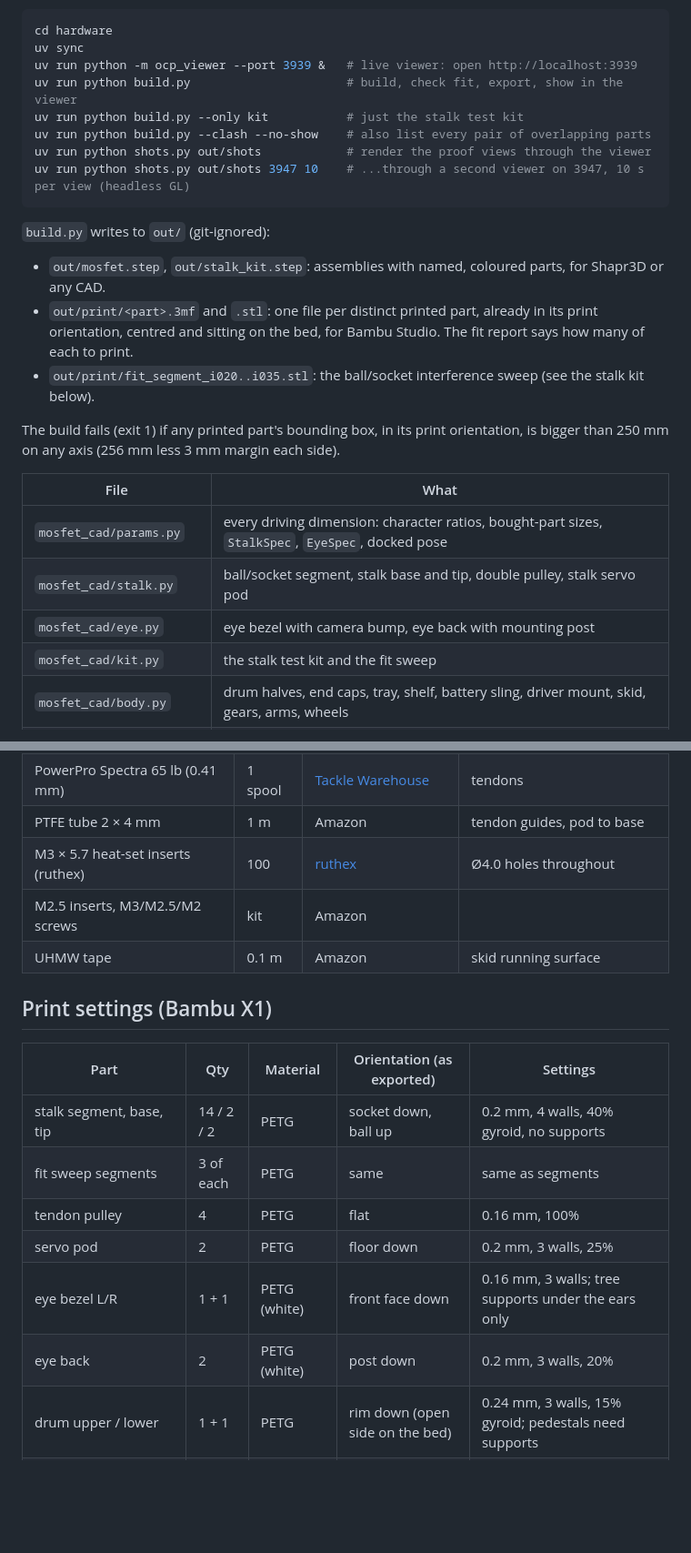
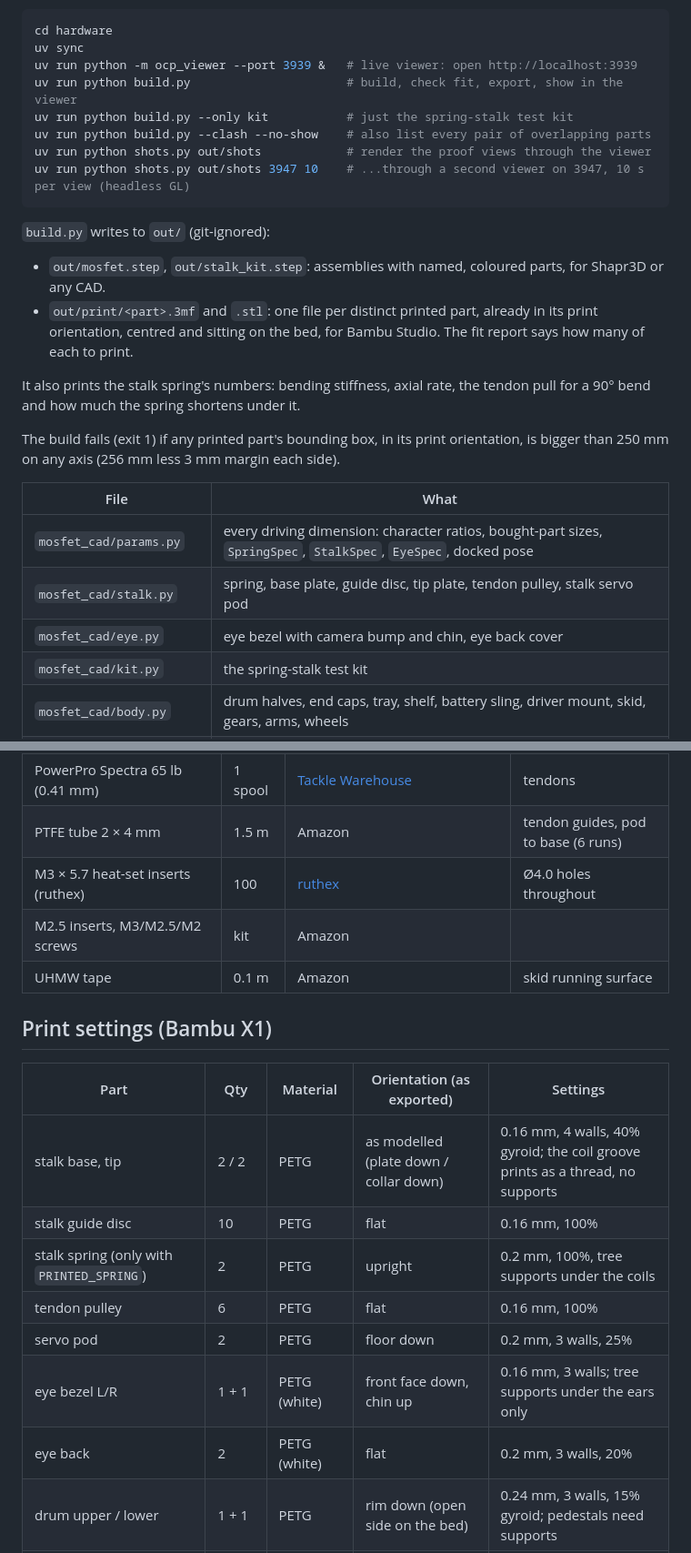
Before and after one commit to stateforward/mosfet, a Markdown page: hardware/README.md, 2 parts joined by grey strips. Shown at 91% size. GitHub-like rendering; blank space fills up the shorter version.

```diff
--- a/hardware/README.md
+++ b/hardware/README.md
@@ -9,7 +9,7 @@ cd hardware
 uv sync
 uv run python -m ocp_viewer --port 3939 &   # live viewer: open http://localhost:3939
 uv run python build.py                      # build, check fit, export, show in the viewer
-uv run python build.py --only kit           # just the stalk test kit
+uv run python build.py --only kit           # just the spring-stalk test kit
 uv run python build.py --clash --no-show    # also list every pair of overlapping parts
 uv run python shots.py out/shots            # render the proof views through the viewer
 uv run python shots.py out/shots 3947 10    # ...through a second viewer on 3947, 10 s per view (headless GL)
@@ -20,17 +20,19 @@ uv run python shots.py out/shots 3947 10    # ...through a second viewer on 3947
 - `out/mosfet.step`, `out/stalk_kit.step`: assemblies with named, coloured parts, for Shapr3D or any CAD.
 - `out/print/<part>.3mf` and `.stl`: one file per distinct printed part, already in its print orientation,
   centred and sitting on the bed, for Bambu Studio. The fit report says how many of each to print.
-- `out/print/fit_segment_i020..i035.stl`: the ball/socket interference sweep (see the stalk kit below).
+
+It also prints the stalk spring's numbers: bending stiffness, axial rate, the tendon pull for a 90° bend and how
+much the spring shortens under it.
 
 The build fails (exit 1) if any printed part's bounding box, in its print orientation, is bigger than 250 mm
 on any axis (256 mm less 3 mm margin each side).
 
 | File | What |
 |---|---|
-| `mosfet_cad/params.py` | every driving dimension: character ratios, bought-part sizes, `StalkSpec`, `EyeSpec`, docked pose |
-| `mosfet_cad/stalk.py` | ball/socket segment, stalk base and tip, double pulley, stalk servo pod |
-| `mosfet_cad/eye.py` | eye bezel with camera bump, eye back with mounting post |
-| `mosfet_cad/kit.py` | the stalk test kit and the fit sweep |
+| `mosfet_cad/params.py` | every driving dimension: character ratios, bought-part sizes, `SpringSpec`, `StalkSpec`, `EyeSpec`, docked pose |
+| `mosfet_cad/stalk.py` | spring, base plate, guide disc, tip plate, tendon pulley, stalk servo pod |
+| `mosfet_cad/eye.py` | eye bezel with camera bump and chin, eye back cover |
+| `mosfet_cad/kit.py` | the spring-stalk test kit |
 | `mosfet_cad/body.py` | drum halves, end caps, tray, shelf, battery sling, driver mount, skid, gears, arms, wheels |
 | `mosfet_cad/dock.py` | charging dock: curved stop cradle with the pins in its seat, tower with the tag |
 | `mosfet_cad/assembly.py` | the whole bot in its docked pose, on the dock |
@@ -259,7 +295,7 @@ come from the parts research draft, which isn't in the repo.
 | Brass strip 0.8 × 12 mm | 150 mm | hobby/K&S | bot pads |
 | 6805-2RS bearings (25 × 37 × 7) | 4 | Amazon | arm pivots |
 | PowerPro Spectra 65 lb (0.41 mm) | 1 spool | [Tackle Warehouse](https://www.tacklewarehouse.com/Power_Pro_Spectra_Braided_Line_Moss_Green/descpage-PPSL.html) | tendons |
-| PTFE tube 2 × 4 mm | 1 m | Amazon | tendon guides, pod to base |
+| PTFE tube 2 × 4 mm | 1.5 m | Amazon | tendon guides, pod to base (6 runs) |
 | M3 × 5.7 heat-set inserts (ruthex) | 100 | [ruthex](https://www.ruthex.de/en/products/ruthex-gewindeeinsatz-m3-100-stuck-rx-m3x5-7-messing-gewindebuchsen) | Ø4.0 holes throughout |
 | M2.5 inserts, M3/M2.5/M2 screws | kit | Amazon | |
 | UHMW tape | 0.1 m | Amazon | skid running surface |
@@ -268,12 +304,13 @@ come from the parts research draft, which isn't in the repo.
 
 | Part | Qty | Material | Orientation (as exported) | Settings |
 |---|---|---|---|---|
-| stalk segment, base, tip | 14 / 2 / 2 | PETG | socket down, ball up | 0.2 mm, 4 walls, 40% gyroid, no supports |
-| fit sweep segments | 3 of each | PETG | same | same as segments |
-| tendon pulley | 4 | PETG | flat | 0.16 mm, 100% |
+| stalk base, tip | 2 / 2 | PETG | as modelled (plate down / collar down) | 0.16 mm, 4 walls, 40% gyroid; the coil groove prints as a thread, no supports |
+| stalk guide disc | 10 | PETG | flat | 0.16 mm, 100% |
+| stalk spring (only with `PRINTED_SPRING`) | 2 | PETG | upright | 0.2 mm, 100%, tree supports under the coils |
+| tendon pulley | 6 | PETG | flat | 0.16 mm, 100% |
 | servo pod | 2 | PETG | floor down | 0.2 mm, 3 walls, 25% |
-| eye bezel L/R | 1 + 1 | PETG (white) | front face down | 0.16 mm, 3 walls; tree supports under the ears only |
-| eye back | 2 | PETG (white) | post down | 0.2 mm, 3 walls, 20% |
+| eye bezel L/R | 1 + 1 | PETG (white) | front face down, chin up | 0.16 mm, 3 walls; tree supports under the ears only |
+| eye back | 2 | PETG (white) | flat | 0.2 mm, 3 walls, 20% |
 | drum upper / lower | 1 + 1 | PETG | rim down (open side on the bed) | 0.24 mm, 3 walls, 15% gyroid; pedestals need supports |
 | end cap L/R | 1 + 1 | PETG | flat, boss up | 0.24 mm, 4 walls around bearing bores, 20% |
 | arm inner/outer L/R | 4 | PETG | flat, diagonal | 0.2 mm, 4 walls, 25% |
```
Also changed, not shown: other parts of hardware/README.md (+106 -69 lines).
